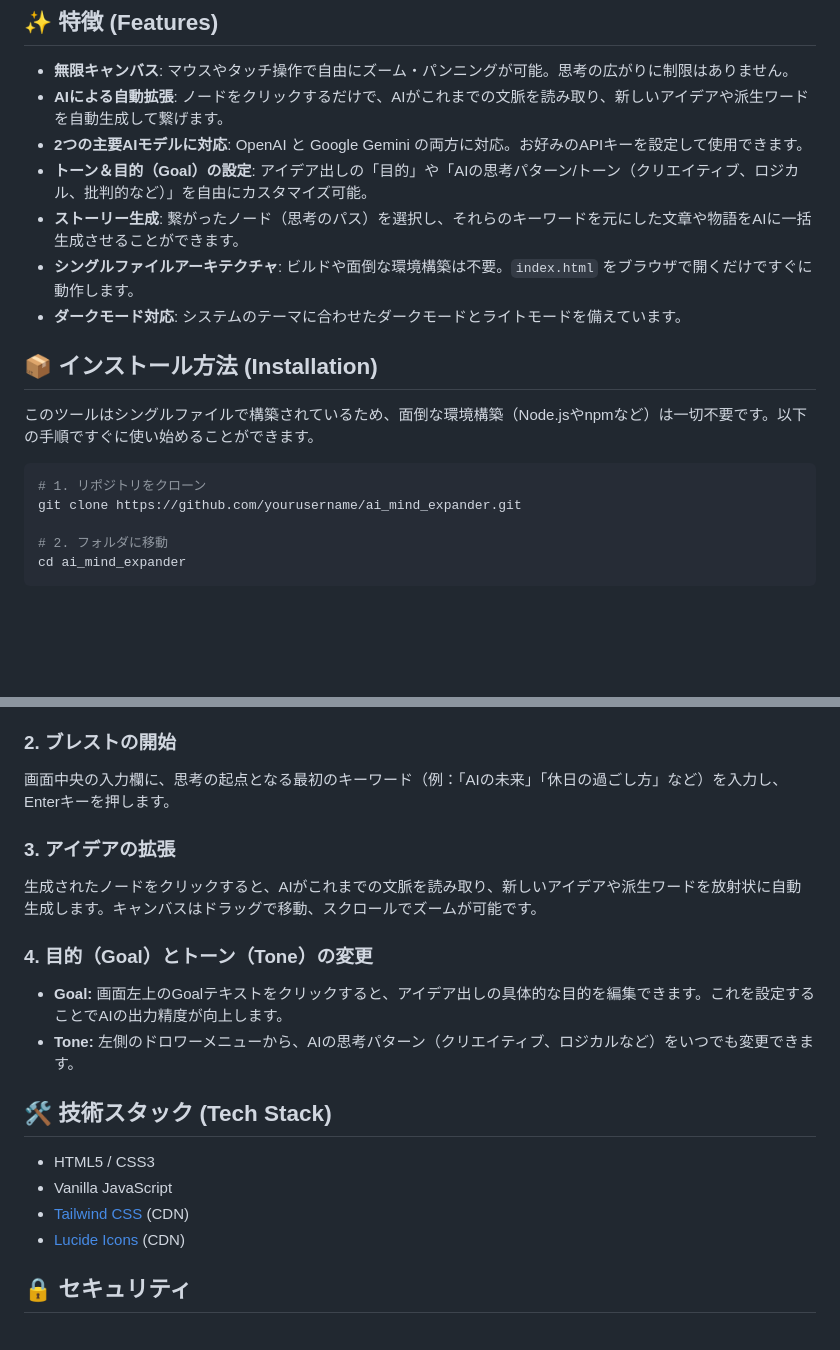
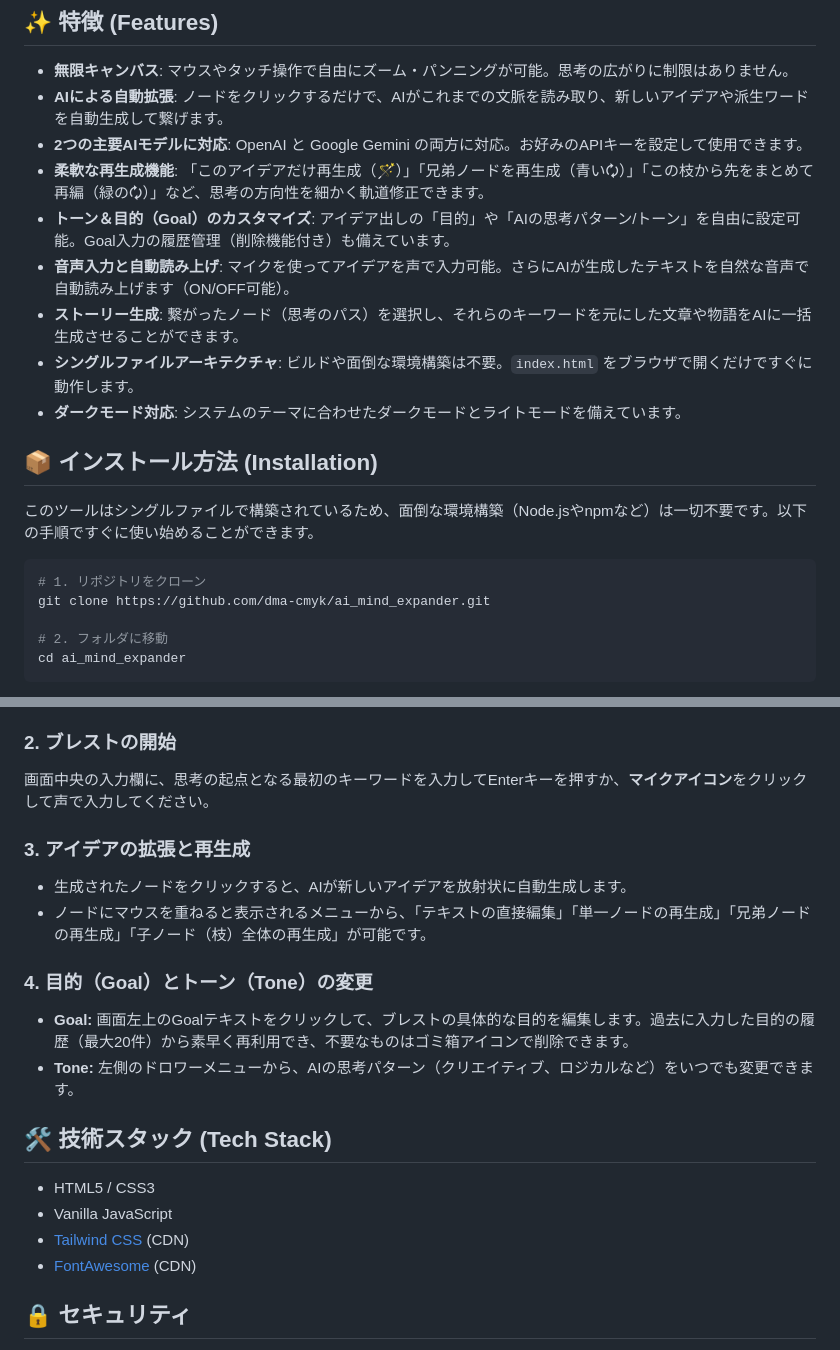
Before and after one commit to dma-cmyk/ai_mind_expander, a Markdown page: README.md, 2 parts joined by grey strips. Drawn GitHub-style; blank space fills up the shorter version.

Commit message:
docs: update features and instructions with voice, history, and regeneration capabilities

````diff
--- a/README.md
+++ b/README.md
@@ -8,7 +8,9 @@ AI Mind Expander は、AI (OpenAI / Google Gemini) の力を借りて、無限
 - **無限キャンバス**: マウスやタッチ操作で自由にズーム・パンニングが可能。思考の広がりに制限はありません。
 - **AIによる自動拡張**: ノードをクリックするだけで、AIがこれまでの文脈を読み取り、新しいアイデアや派生ワードを自動生成して繋げます。
 - **2つの主要AIモデルに対応**: OpenAI と Google Gemini の両方に対応。お好みのAPIキーを設定して使用できます。
-- **トーン＆目的（Goal）の設定**: アイデア出しの「目的」や「AIの思考パターン/トーン（クリエイティブ、ロジカル、批判的など）」を自由にカスタマイズ可能。
+- **柔軟な再生成機能**: 「このアイデアだけ再生成（🪄）」「兄弟ノードを再生成（青い🗘）」「この枝から先をまとめて再編（緑の🗘）」など、思考の方向性を細かく軌道修正できます。
+- **トーン＆目的（Goal）のカスタマイズ**: アイデア出しの「目的」や「AIの思考パターン/トーン」を自由に設定可能。Goal入力の履歴管理（削除機能付き）も備えています。
+- **音声入力と自動読み上げ**: マイクを使ってアイデアを声で入力可能。さらにAIが生成したテキストを自然な音声で自動読み上げます（ON/OFF可能）。
 - **ストーリー生成**: 繋がったノード（思考のパス）を選択し、それらのキーワードを元にした文章や物語をAIに一括生成させることができます。
 - **シングルファイルアーキテクチャ**: ビルドや面倒な環境構築は不要。`index.html` をブラウザで開くだけですぐに動作します。
 - **ダークモード対応**: システムのテーマに合わせたダークモードとライトモードを備えています。
@@ -19,7 +21,7 @@ AI Mind Expander は、AI (OpenAI / Google Gemini) の力を借りて、無限
 
 ```bash
 # 1. リポジトリをクローン
-git clone https://github.com/yourusername/ai_mind_expander.git
+git clone https://github.com/dma-cmyk/ai_mind_expander.git
 
 # 2. フォルダに移動
 cd ai_mind_expander
@@ -35,20 +37,21 @@ cd ai_mind_expander
 *※APIキーはブラウザのローカルストレージにのみ保存され、外部に送信されることはありません。*
 
 ### 2. ブレストの開始
-画面中央の入力欄に、思考の起点となる最初のキーワード（例：「AIの未来」「休日の過ごし方」など）を入力し、Enterキーを押します。
+画面中央の入力欄に、思考の起点となる最初のキーワードを入力してEnterキーを押すか、**マイクアイコン**をクリックして声で入力してください。
 
-### 3. アイデアの拡張
-生成されたノードをクリックすると、AIがこれまでの文脈を読み取り、新しいアイデアや派生ワードを放射状に自動生成します。キャンバスはドラッグで移動、スクロールでズームが可能です。
+### 3. アイデアの拡張と再生成
+- 生成されたノードをクリックすると、AIが新しいアイデアを放射状に自動生成します。
+- ノードにマウスを重ねると表示されるメニューから、「テキストの直接編集」「単一ノードの再生成」「兄弟ノードの再生成」「子ノード（枝）全体の再生成」が可能です。
 
 ### 4. 目的（Goal）とトーン（Tone）の変更
-- **Goal:** 画面左上のGoalテキストをクリックすると、アイデア出しの具体的な目的を編集できます。これを設定することでAIの出力精度が向上します。
+- **Goal:** 画面左上のGoalテキストをクリックして、ブレストの具体的な目的を編集します。過去に入力した目的の履歴（最大20件）から素早く再利用でき、不要なものはゴミ箱アイコンで削除できます。
 - **Tone:** 左側のドロワーメニューから、AIの思考パターン（クリエイティブ、ロジカルなど）をいつでも変更できます。
 
 ## 🛠️ 技術スタック (Tech Stack)
 - HTML5 / CSS3
 - Vanilla JavaScript
 - [Tailwind CSS](https://tailwindcss.com/) (CDN)
-- [Lucide Icons](https://lucide.dev/) (CDN)
+- [FontAwesome](https://fontawesome.com/) (CDN)
 
 ## 🔒 セキュリティ
 - 入力されたAPIキーは `localStorage` を使用してデバイスのブラウザ内にのみ保存され、開発者や第三者のサーバーには送信されません。
````
